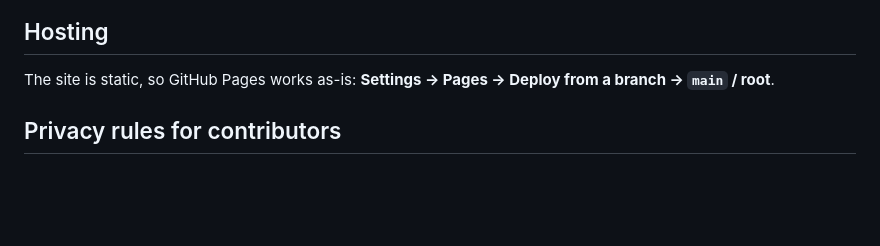
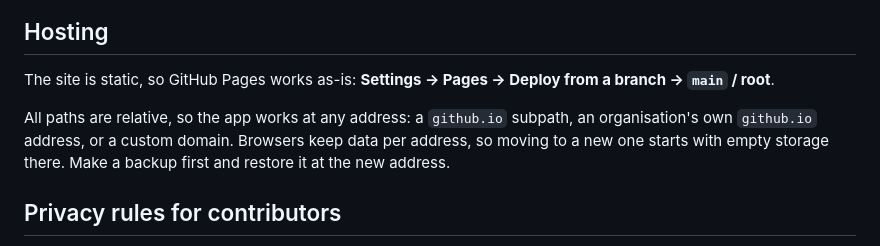
Before and after one commit to arash7m/Tendril, a Markdown page: README.md, the part around the change. GitHub-like rendering; blank space fills up the shorter version.

Commit message:
README: note that the app works at any address, and backing up before moving

```diff
--- a/README.md
+++ b/README.md
@@ -110,6 +110,8 @@ The guides (binding, tucking, appointments) are general safety information and s
 
 The site is static, so GitHub Pages works as-is: **Settings → Pages → Deploy from a branch → `main` / root**.
 
+All paths are relative, so the app works at any address: a `github.io` subpath, an organisation's own `github.io` address, or a custom domain. Browsers keep data per address, so moving to a new one starts with empty storage there. Make a backup first and restore it at the new address.
+
 ## Privacy rules for contributors
 
 - Never send user data anywhere. No fetch/XHR to third parties, no analytics.
```
